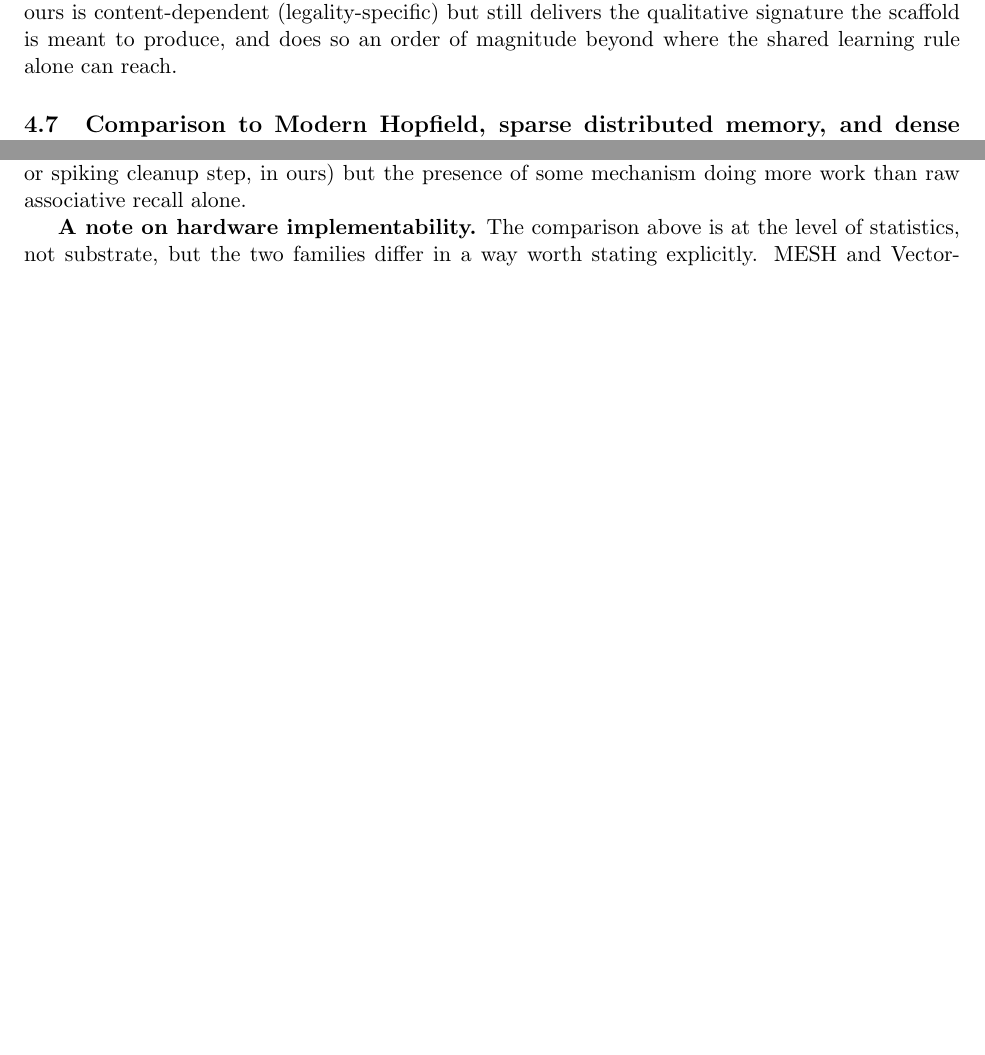
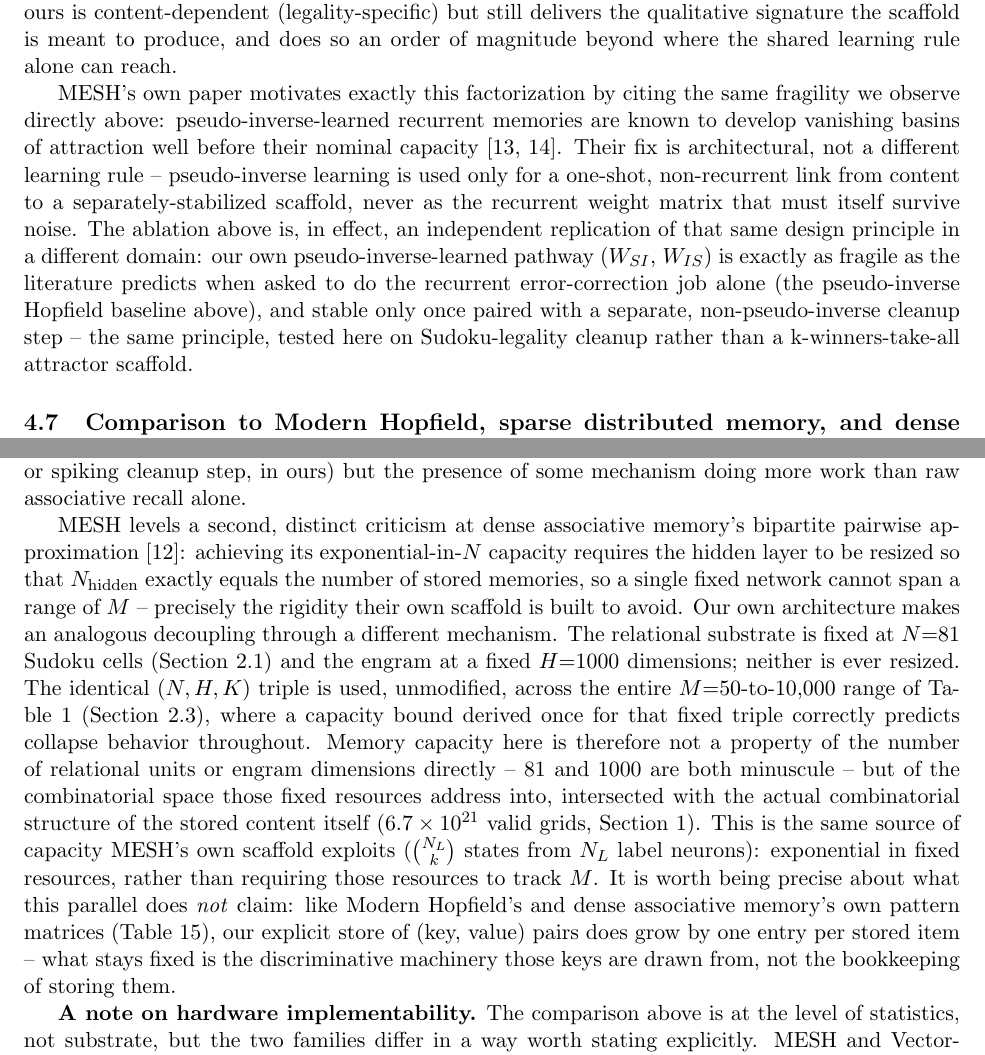
Before and after one commit to ghub-res1578/sudoku-hippocampal-key-value-memory, a LaTeX paper (paper/main.tex): two parts of pages 25 and 35 of 43, joined at a grey line, cut so that both start at the same text, the shorter picture padded with empty space. Compiled offline with pdfLaTeX.

Commit message:
Add two further MESH parallels: pseudo-inverse fragility citation, and fixed-resource combinatorial capacity vs. dense associative memory's N_hidden=M rigidity
Section 4.6: cites MESH's own motivation for factorizing scaffold from
heteroassociation (Personnaz, Guyon & Dreyfus 1986; Kanter & Sompolinsky
1987, vanishing basins under pseudo-inverse learning) and notes our own
pseudo-inverse-alone-cliffs/pseudo-inverse-plus-cleanup-survives ablation
independently replicates that same design principle in a different domain.

Discussion: draws the direct analogue to MESH's separate criticism of
dense associative memory's bipartite approximation needing N_hidden to
equal M exactly (rigid, cannot span a range of M). Our own relational
substrate (N=81) and engram (H=1000) are both fixed and never resized
across the entire M=50-10,000 range validated in Table 1 -- capacity
comes from the combinatorial space those fixed resources address into,
not from their raw size. Explicitly scopes what this does NOT claim:
our explicit (key,value) store still grows by one entry per item, same
as Modern Hopfield/DAM's own pattern matrices -- only the discriminative
machinery is fixed, not the storage bookkeeping.

```diff
--- a/paper/main.tex
+++ b/paper/main.tex
@@ -1206,6 +1206,19 @@ content-\emph{independent} way (Section~2); ours is content-dependent (legality-
 still delivers the qualitative signature the scaffold is meant to produce, and does so an
 order of magnitude beyond where the shared learning rule alone can reach.
 
+MESH's own paper motivates exactly this factorization by citing the same fragility we observe
+directly above: pseudo-inverse-learned recurrent memories are known to develop vanishing basins
+of attraction well before their nominal capacity \cite{personnaz1986,kanter1987}. Their fix is
+architectural, not a different learning rule -- pseudo-inverse learning is used only for a
+one-shot, non-recurrent link from content to a separately-stabilized scaffold, never as the
+recurrent weight matrix that must itself survive noise. The ablation above is, in effect, an
+independent replication of that same design principle in a different domain: our own
+pseudo-inverse-learned pathway ($W_{SI}$, $W_{IS}$) is exactly as fragile as the literature
+predicts when asked to do the recurrent error-correction job alone (the pseudo-inverse Hopfield
+baseline above), and stable only once paired with a separate, non-pseudo-inverse cleanup step
+-- the same principle, tested here on Sudoku-legality cleanup rather than a k-winners-take-all
+attractor scaffold.
+
 \subsection{Comparison to Modern Hopfield, sparse distributed memory, and dense associative
 memory: capacity as a property of the key space, not the neuron count}
 \label{sec:modern-comparison}
@@ -1676,6 +1689,27 @@ sharpness) is what turns a memory cliff back on. This is consistent with, rather
 contradicting, MESH's diagnosis: what avoids the cliff is not a specific substrate (a physical
 attractor network, in their case; a symbolic or spiking cleanup step, in ours) but the presence
 of some mechanism doing more work than raw associative recall alone.
+
+MESH levels a second, distinct criticism at dense associative memory's bipartite pairwise
+approximation \cite{sharma2022}: achieving its exponential-in-$N$ capacity requires the hidden
+layer to be resized so that $N_{\mathrm{hidden}}$ exactly equals the number of stored memories,
+so a single fixed network cannot span a range of $M$ -- precisely the rigidity their own
+scaffold is built to avoid. Our own architecture makes an analogous decoupling through a
+different mechanism. The relational substrate is fixed at $N{=}81$ Sudoku cells (Section~2.1)
+and the engram at a fixed $H{=}1000$ dimensions; neither is ever resized. The identical
+$(N,H,K)$ triple is used, unmodified, across the entire $M{=}50$-to-$10{,}000$ range of
+Table~\ref{tab:capacity-theory} (Section~\ref{sec:capacity-theory}), where a capacity bound
+derived once for that fixed triple correctly predicts collapse behavior throughout. Memory
+capacity here is therefore not a property of the number of relational units or engram
+dimensions directly -- $81$ and $1000$ are both minuscule -- but of the combinatorial space
+those fixed resources address into, intersected with the actual combinatorial structure of the
+stored content itself ($6.7\times10^{21}$ valid grids, Section~1). This is the same source of
+capacity MESH's own scaffold exploits ($\binom{N_L}{k}$ states from $N_L$ label neurons):
+exponential in fixed resources, rather than requiring those resources to track $M$. It is worth
+being precise about what this parallel does \emph{not} claim: like Modern Hopfield's and dense
+associative memory's own pattern matrices (Table~\ref{tab:construction}), our explicit store of
+(key, value) pairs does grow by one entry per stored item -- what stays fixed is the
+discriminative machinery those keys are drawn from, not the bookkeeping of storing them.
 
 \textbf{A note on hardware implementability.} The comparison above is at the level of
 statistics, not substrate, but the two families differ in a way worth stating explicitly. MESH
```
Also changed, not shown: paper/main.pdf, paper/main.tex (7 more changed lines).
